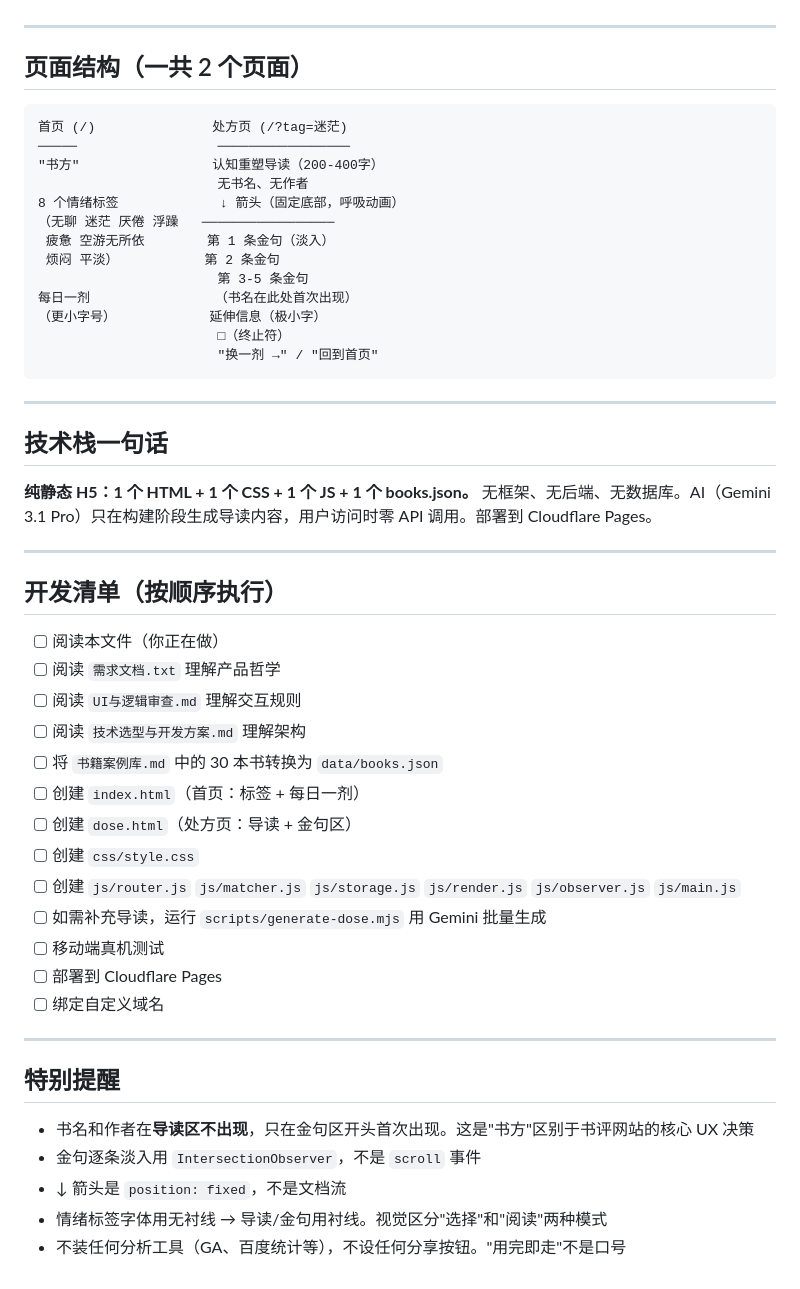
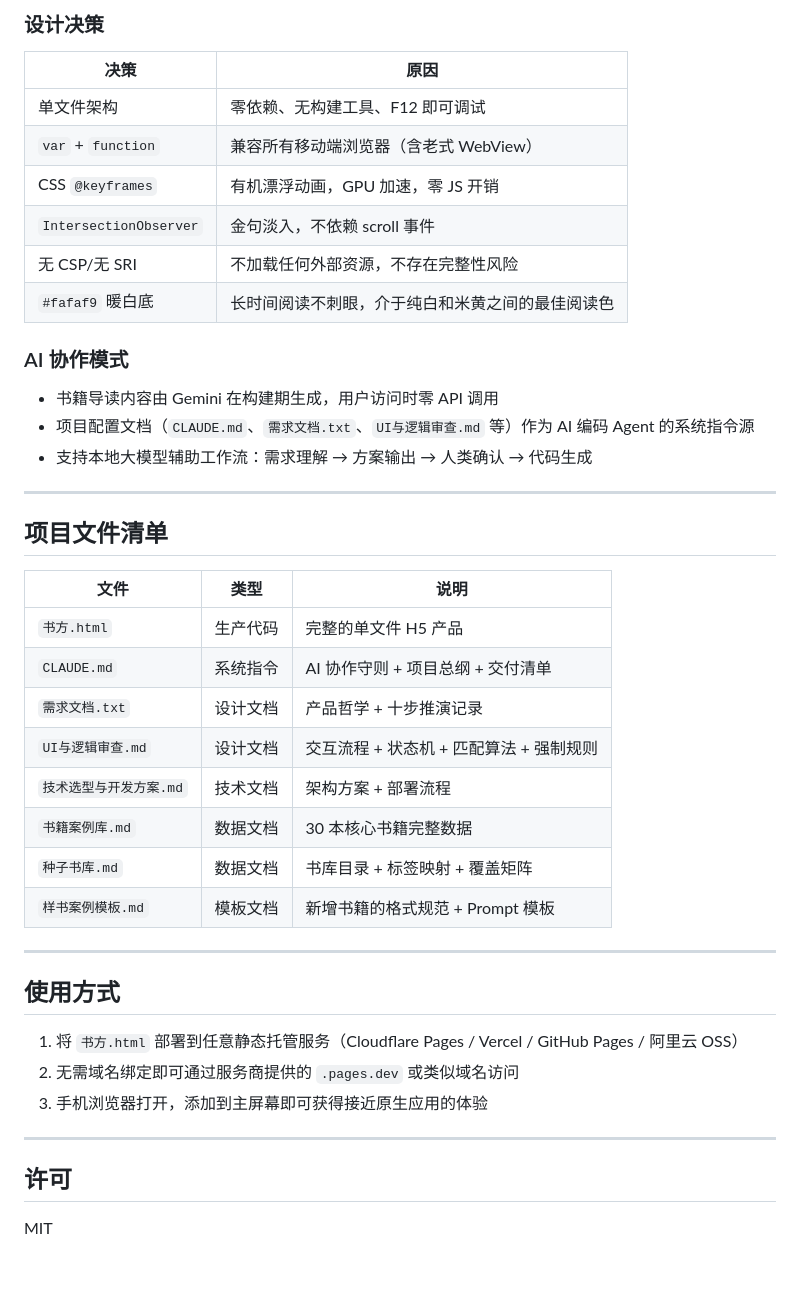
Before and after one commit to Ian-Yunqi/Stanza, a Markdown page: README.md, the part around one of its changes. GitHub-like rendering.

Commit message:
docs: update README with product intro, add CLAUDE.md with AI collaboration rules

````diff
--- a/README.md
+++ b/README.md
@@ -40,54 +64,45 @@
+### 设计决策
+
+| 决策 | 原因 |
+|------|------|
+| 单文件架构 | 零依赖、无构建工具、F12 即可调试 |
+| `var` + `function` | 兼容所有移动端浏览器（含老式 WebView） |
+| CSS `@keyframes` | 有机漂浮动画，GPU 加速，零 JS 开销 |
+| `IntersectionObserver` | 金句淡入，不依赖 scroll 事件 |
+| 无 CSP/无 SRI | 不加载任何外部资源，不存在完整性风险 |
+| `#fafaf9` 暖白底 | 长时间阅读不刺眼，介于纯白和米黄之间的最佳阅读色 |
+
+### AI 协作模式
+
+- 书籍导读内容由 Gemini 在构建期生成，用户访问时零 API 调用
+- 项目配置文档（`CLAUDE.md`、`需求文档.txt`、`UI与逻辑审查.md` 等）作为 AI 编码 Agent 的系统指令源
+- 支持本地大模型辅助工作流：需求理解 → 方案输出 → 人类确认 → 代码生成
 
 ---
 
-## 页面结构（一共 2 个页面）
+## 项目文件清单
 
-```
-首页 (/)               处方页 (/?tag=迷茫)
-─────                  ─────────────────
-"书方"                 认知重塑导读（200-400字）
-                       无书名、无作者
-8 个情绪标签             ↓ 箭头（固定底部，呼吸动画）
-（无聊 迷茫 厌倦 浮躁   ─────────────────
- 疲惫 空游无所依        第 1 条金句（淡入）
- 烦闷 平淡）           第 2 条金句
-                       第 3-5 条金句
-每日一剂                （书名在此处首次出现）
-（更小字号）            延伸信息（极小字）
-                       □（终止符）
-                       "换一剂 →" / "回到首页"
-```
+| 文件 | 类型 | 说明 |
+|------|------|------|
+| `书方.html` | 生产代码 | 完整的单文件 H5 产品 |
+| `CLAUDE.md` | 系统指令 | AI 协作守则 + 项目总纲 + 交付清单 |
+| `需求文档.txt` | 设计文档 | 产品哲学 + 十步推演记录 |
+| `UI与逻辑审查.md` | 设计文档 | 交互流程 + 状态机 + 匹配算法 + 强制规则 |
+| `技术选型与开发方案.md` | 技术文档 | 架构方案 + 部署流程 |
+| `书籍案例库.md` | 数据文档 | 30 本核心书籍完整数据 |
+| `种子书库.md` | 数据文档 | 书库目录 + 标签映射 + 覆盖矩阵 |
+| `样书案例模板.md` | 模板文档 | 新增书籍的格式规范 + Prompt 模板 |
 
 ---
 
-## 技术栈一句话
+## 使用方式
 
-**纯静态 H5：1 个 HTML + 1 个 CSS + 1 个 JS + 1 个 books.json。** 无框架、无后端、无数据库。AI（Gemini 3.1 Pro）只在构建阶段生成导读内容，用户访问时零 API 调用。部署到 Cloudflare Pages。
+1. 将 `书方.html` 部署到任意静态托管服务（Cloudflare Pages / Vercel / GitHub Pages / 阿里云 OSS）
+2. 无需域名绑定即可通过服务商提供的 `.pages.dev` 或类似域名访问
+3. 手机浏览器打开，添加到主屏幕即可获得接近原生应用的体验
 
 ---
 
-## 开发清单（按顺序执行）
+## 许可
 
-- [ ] 阅读本文件（你正在做）
-- [ ] 阅读 `需求文档.txt` 理解产品哲学
-- [ ] 阅读 `UI与逻辑审查.md` 理解交互规则
-- [ ] 阅读 `技术选型与开发方案.md` 理解架构
-- [ ] 将 `书籍案例库.md` 中的 30 本书转换为 `data/books.json`
-- [ ] 创建 `index.html`（首页：标签 + 每日一剂）
-- [ ] 创建 `dose.html`（处方页：导读 + 金句区）
-- [ ] 创建 `css/style.css`
-- [ ] 创建 `js/router.js` `js/matcher.js` `js/storage.js` `js/render.js` `js/observer.js` `js/main.js`
-- [ ] 如需补充导读，运行 `scripts/generate-dose.mjs` 用 Gemini 批量生成
-- [ ] 移动端真机测试
-- [ ] 部署到 Cloudflare Pages
-- [ ] 绑定自定义域名
-
----
-
-## 特别提醒
-
-- 书名和作者在**导读区不出现**，只在金句区开头首次出现。这是"书方"区别于书评网站的核心 UX 决策
-- 金句逐条淡入用 `IntersectionObserver`，不是 `scroll` 事件
-- ↓ 箭头是 `position: fixed`，不是文档流
-- 情绪标签字体用无衬线 → 导读/金句用衬线。视觉区分"选择"和"阅读"两种模式
-- 不装任何分析工具（GA、百度统计等），不设任何分享按钮。"用完即走"不是口号
+MIT
````
Also changed, not shown: other parts of README.md (+47 -23 lines), CLAUDE.md (added, +164 -0 lines).
